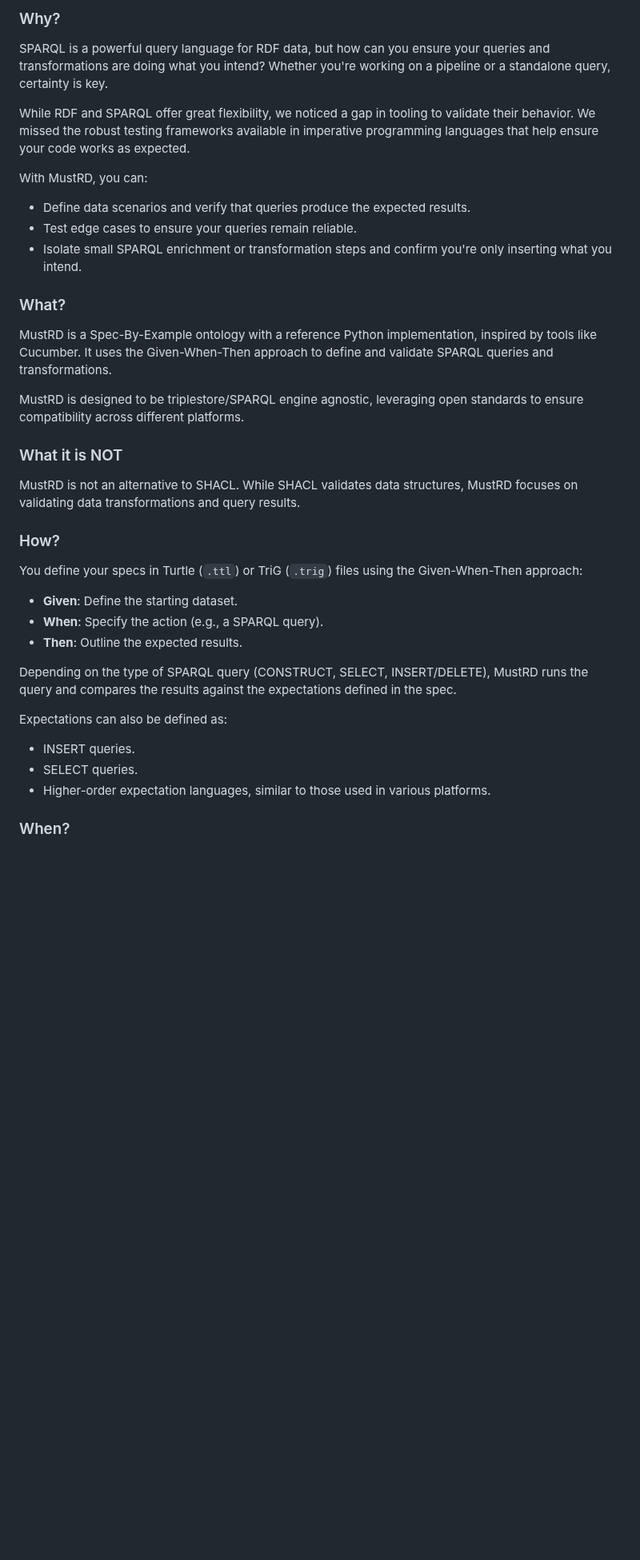
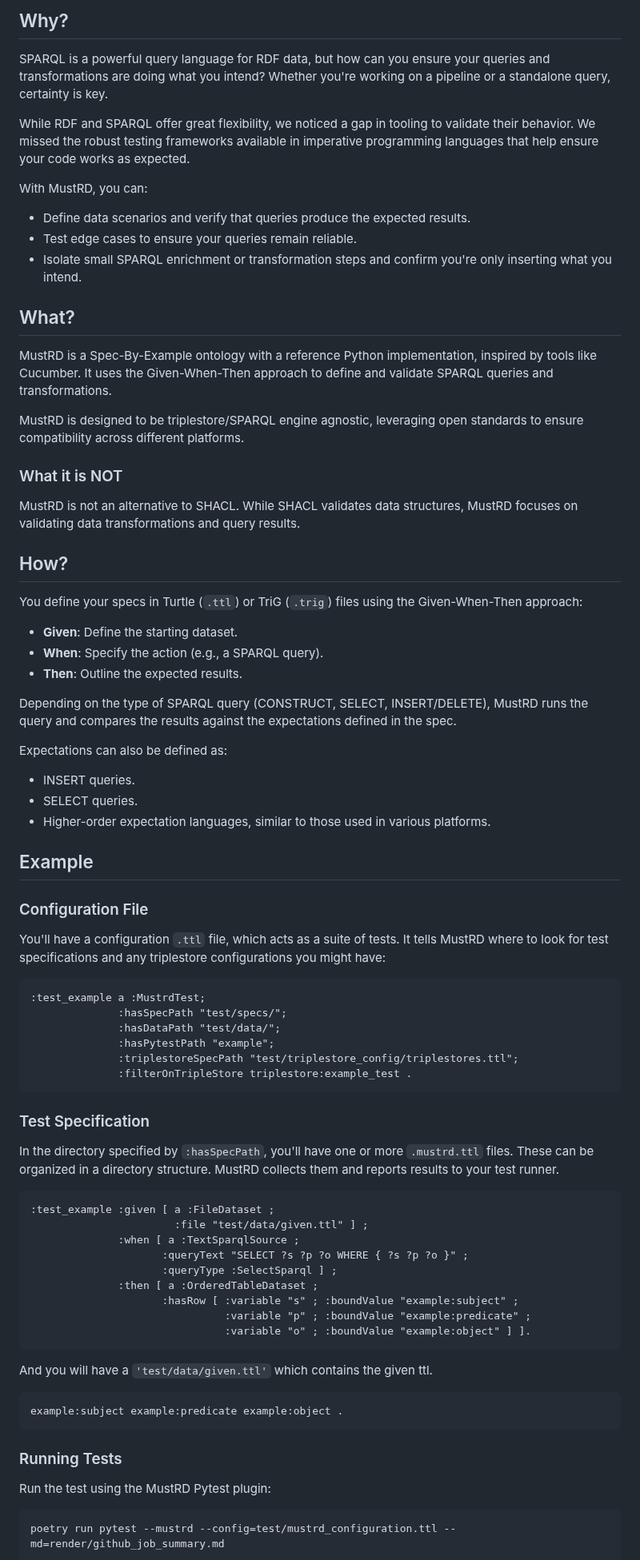
Before and after one commit to Semantic-partners/mustrd, a Markdown page: README.md, the part around one of its changes. Shown at 80% size. Drawn GitHub-style; blank space fills up the shorter version.

Commit message:
add example to readme.md

````diff
--- a/README.md
+++ b/README.md
@@ -6,5 +6,5 @@
 
-### Why?
+## Why?
 
 SPARQL is a powerful query language for RDF data, but how can you ensure your queries and transformations are doing what you intend? Whether you're working on a pipeline or a standalone query, certainty is key.
 
@@ -12,11 +12,11 @@ While RDF and SPARQL offer great flexibility, we noticed a gap in tooling to val
 
 With MustRD, you can:
 
-* Define data scenarios and verify that queries produce the expected results.
-* Test edge cases to ensure your queries remain reliable.
-* Isolate small SPARQL enrichment or transformation steps and confirm you're only inserting what you intend.
+- Define data scenarios and verify that queries produce the expected results.
+- Test edge cases to ensure your queries remain reliable.
+- Isolate small SPARQL enrichment or transformation steps and confirm you're only inserting what you intend.
 
-### What?
+## What?
 
 MustRD is a Spec-By-Example ontology with a reference Python implementation, inspired by tools like Cucumber. It uses the Given-When-Then approach to define and validate SPARQL queries and transformations.
 
@@ -26,20 +26,64 @@ MustRD is designed to be triplestore/SPARQL engine agnostic, leveraging open sta
 
 MustRD is not an alternative to SHACL. While SHACL validates data structures, MustRD focuses on validating data transformations and query results.
 
-### How?
+## How?
 
 You define your specs in Turtle (`.ttl`) or TriG (`.trig`) files using the Given-When-Then approach:
 
-* **Given**: Define the starting dataset.
-* **When**: Specify the action (e.g., a SPARQL query).
-* **Then**: Outline the expected results.
+- **Given**: Define the starting dataset.
+- **When**: Specify the action (e.g., a SPARQL query).
+- **Then**: Outline the expected results.
 
 Depending on the type of SPARQL query (CONSTRUCT, SELECT, INSERT/DELETE), MustRD runs the query and compares the results against the expectations defined in the spec.
 
 Expectations can also be defined as:
 
-* INSERT queries.
-* SELECT queries.
-* Higher-order expectation languages, similar to those used in various platforms.
+- INSERT queries.
+- SELECT queries.
+- Higher-order expectation languages, similar to those used in various platforms.
 
-### When?
+## Example
+
+### Configuration File
+
+You'll have a configuration `.ttl` file, which acts as a suite of tests. It tells MustRD where to look for test specifications and any triplestore configurations you might have:
+
+```ttl
+:test_example a :MustrdTest;
+              :hasSpecPath "test/specs/";
+              :hasDataPath "test/data/";
+              :hasPytestPath "example";
+              :triplestoreSpecPath "test/triplestore_config/triplestores.ttl";
+              :filterOnTripleStore triplestore:example_test .
+```
+
+### Test Specification
+
+In the directory specified by `:hasSpecPath`, you'll have one or more `.mustrd.ttl` files. These can be organized in a directory structure. MustRD collects them and reports results to your test runner.
+
+```ttl
+:test_example :given [ a :FileDataset ;
+                       :file "test/data/given.ttl" ] ;
+              :when [ a :TextSparqlSource ;
+                     :queryText "SELECT ?s ?p ?o WHERE { ?s ?p ?o }" ;
+                     :queryType :SelectSparql ] ;
+              :then [ a :OrderedTableDataset ;
+                     :hasRow [ :variable "s" ; :boundValue "example:subject" ;
+                               :variable "p" ; :boundValue "example:predicate" ;
+                               :variable "o" ; :boundValue "example:object" ] ].
+```
+
+And you will have a `'test/data/given.ttl'` which contains the given ttl.
+
+```ttl
+example:subject example:predicate example:object .
+```
+
+### Running Tests
+
+Run the test using the MustRD Pytest plugin:
+
+```bash
+poetry run pytest --mustrd --config=test/mustrd_configuration.ttl --md=render/github_job_summary.md
+```
+
````
Also changed, not shown: other parts of README.md (+20 -2 lines), image.png (added).
